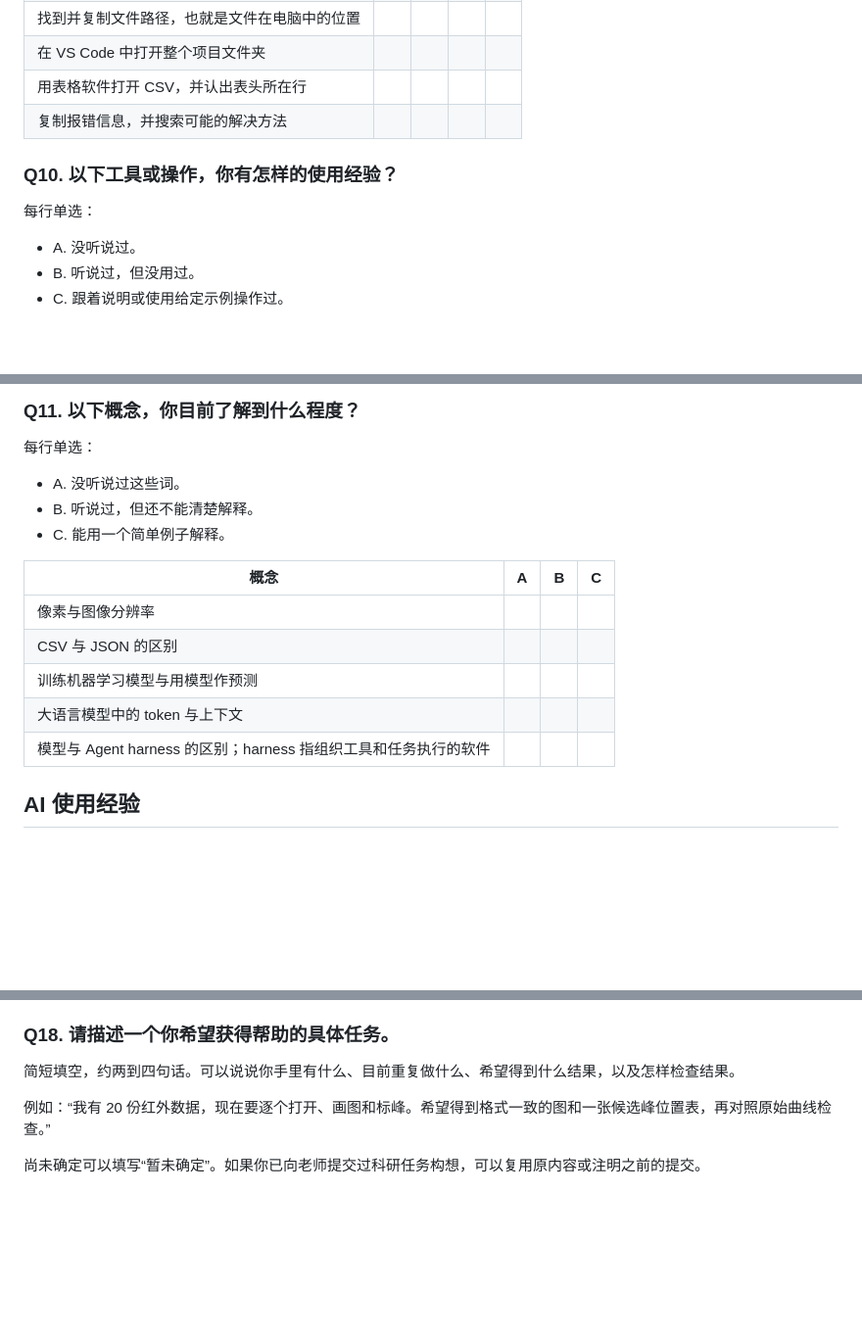
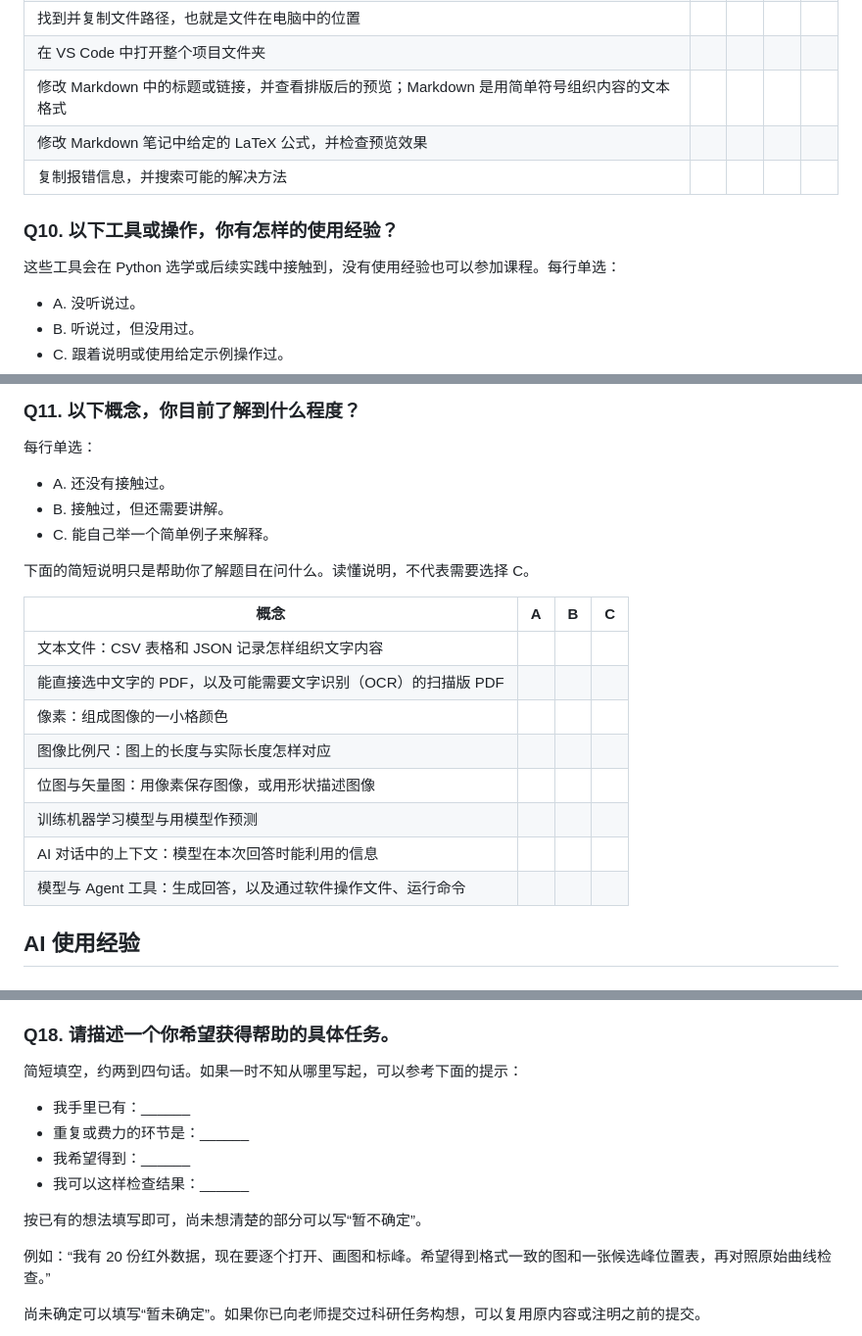
Before and after one commit to shadowater/ai-for-mat-science, a Markdown page: 课程调研/questionnaire.zh.md, 3 parts joined by grey strips. Shown at 98% size. Drawn GitHub-style; blank space fills up the shorter version.

```diff
--- a/课程调研/questionnaire.zh.md
+++ b/课程调研/questionnaire.zh.md
@@ -41,12 +41,13 @@
 | 显示完整文件名，包括 `.csv`、`.png` 等后缀 | | | | |
 | 找到并复制文件路径，也就是文件在电脑中的位置 | | | | |
 | 在 VS Code 中打开整个项目文件夹 | | | | |
-| 用表格软件打开 CSV，并认出表头所在行 | | | | |
+| 修改 Markdown 中的标题或链接，并查看排版后的预览；Markdown 是用简单符号组织内容的文本格式 | | | | |
+| 修改 Markdown 笔记中给定的 LaTeX 公式，并检查预览效果 | | | | |
 | 复制报错信息，并搜索可能的解决方法 | | | | |
 
 ### Q10. 以下工具或操作，你有怎样的使用经验？
 
-每行单选：
+这些工具会在 Python 选学或后续实践中接触到，没有使用经验也可以参加课程。每行单选：
 
 - A. 没听说过。
 - B. 听说过，但没用过。
@@ -66,17 +67,22 @@
 
 每行单选：
 
-- A. 没听说过这些词。
-- B. 听说过，但还不能清楚解释。
-- C. 能用一个简单例子解释。
+- A. 还没有接触过。
+- B. 接触过，但还需要讲解。
+- C. 能自己举一个简单例子来解释。
+
+下面的简短说明只是帮助你了解题目在问什么。读懂说明，不代表需要选择 C。
 
 | 概念 | A | B | C |
 |---|---|---|---|
-| 像素与图像分辨率 | | | |
-| CSV 与 JSON 的区别 | | | |
+| 文本文件：CSV 表格和 JSON 记录怎样组织文字内容 | | | |
+| 能直接选中文字的 PDF，以及可能需要文字识别（OCR）的扫描版 PDF | | | |
+| 像素：组成图像的一小格颜色 | | | |
+| 图像比例尺：图上的长度与实际长度怎样对应 | | | |
+| 位图与矢量图：用像素保存图像，或用形状描述图像 | | | |
 | 训练机器学习模型与用模型作预测 | | | |
-| 大语言模型中的 token 与上下文 | | | |
-| 模型与 Agent harness 的区别；harness 指组织工具和任务执行的软件 | | | |
+| AI 对话中的上下文：模型在本次回答时能利用的信息 | | | |
+| 模型与 Agent 工具：生成回答，以及通过软件操作文件、运行命令 | | | |
 
 ## AI 使用经验
 
@@ -175,7 +181,14 @@
 
 ### Q18. 请描述一个你希望获得帮助的具体任务。
 
-简短填空，约两到四句话。可以说说你手里有什么、目前重复做什么、希望得到什么结果，以及怎样检查结果。
+简短填空，约两到四句话。如果一时不知从哪里写起，可以参考下面的提示：
+
+- 我手里已有：______
+- 重复或费力的环节是：______
+- 我希望得到：______
+- 我可以这样检查结果：______
+
+按已有的想法填写即可，尚未想清楚的部分可以写“暂不确定”。
 
 例如：“我有 20 份红外数据，现在要逐个打开、画图和标峰。希望得到格式一致的图和一张候选峰位置表，再对照原始曲线检查。”
 
```
Also changed, not shown: 课程调研/README.md (+17 -3 lines), 课程调研/questionnaire.en.md (+23 -10 lines).
